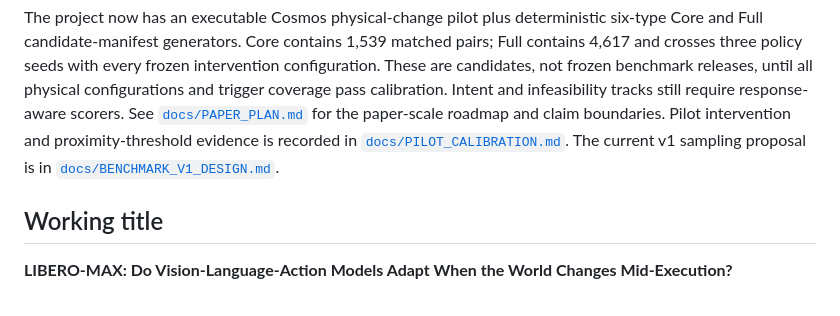
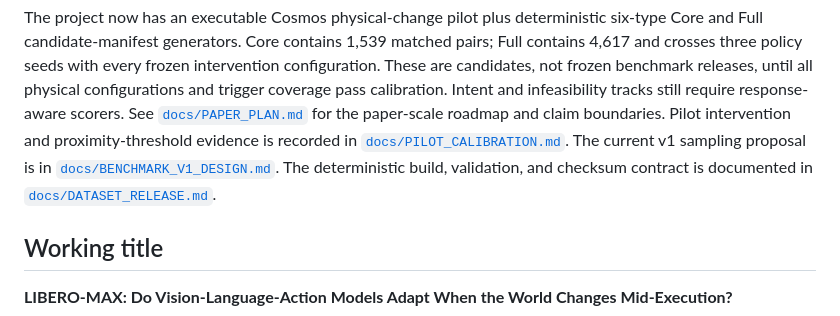
Before and after one commit to jinzijian/LIBERO-MAX, a Markdown page: README.md, the part around the change. Drawn GitHub-style.

Commit message:
docs: specify v1 test-set release contract

```diff
--- a/README.md
+++ b/README.md
@@ -163,6 +163,8 @@ boundaries. Pilot intervention and proximity-threshold evidence is recorded in
 [`docs/PILOT_CALIBRATION.md`](docs/PILOT_CALIBRATION.md).
 The current v1 sampling proposal is in
 [`docs/BENCHMARK_V1_DESIGN.md`](docs/BENCHMARK_V1_DESIGN.md).
+The deterministic build, validation, and checksum contract is documented in
+[`docs/DATASET_RELEASE.md`](docs/DATASET_RELEASE.md).
 
 ## Working title
 
```
Also changed, not shown: docs/DATASET_RELEASE.md (added, +42 -0 lines).
